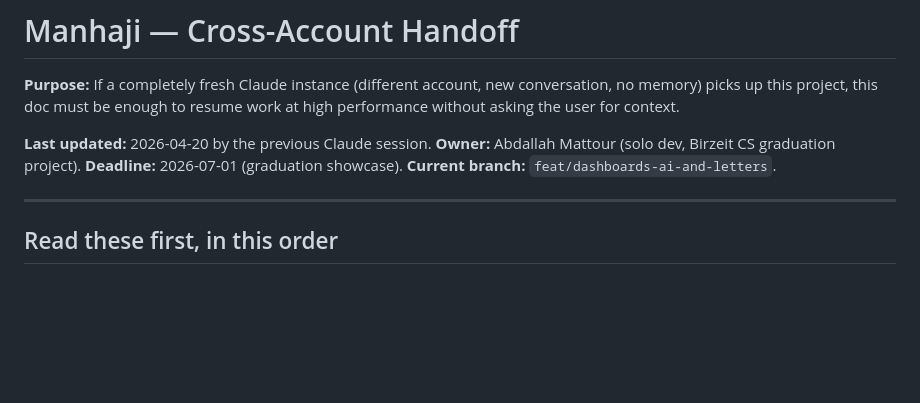
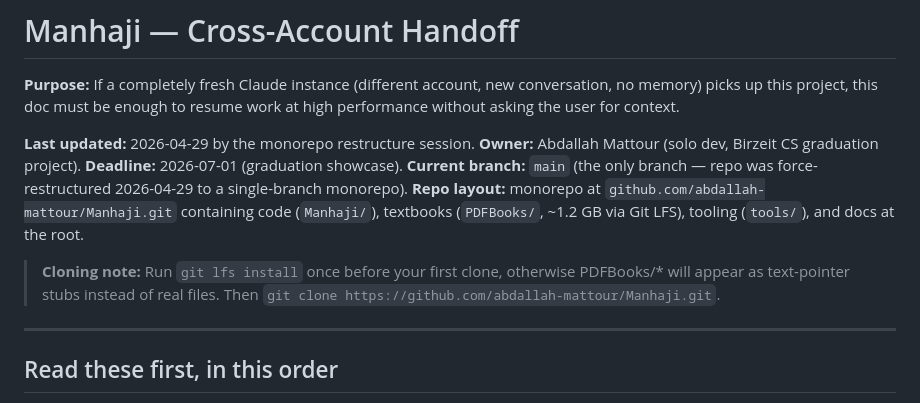
Before and after one commit to abdallah-mattour/Manhaji, a Markdown page: HANDOFF.md, the part around the change. Rendered like a GitHub page; blank space fills up the shorter version.

Commit message:
docs(handoff): update for monorepo restructure (main-only, LFS PDFs)
After the 2026-04-29 restructure: only branch is `main`, all branches deleted,
inner Manhaji/.git removed, PDFs tracked via Git LFS. HANDOFF.md was still
pointing at feat/dashboards-ai-and-letters.

Adds a `git lfs install` reminder for fresh clones — without it, PDFBooks/
files come down as text pointers.

Co-Authored-By: Claude Opus 4.7 <noreply@anthropic.com>

```diff
--- a/HANDOFF.md
+++ b/HANDOFF.md
@@ -2,10 +2,13 @@
 
 **Purpose:** If a completely fresh Claude instance (different account, new conversation, no memory) picks up this project, this doc must be enough to resume work at high performance without asking the user for context.
 
-**Last updated:** 2026-04-20 by the previous Claude session.
+**Last updated:** 2026-04-29 by the monorepo restructure session.
 **Owner:** Abdallah Mattour (solo dev, Birzeit CS graduation project).
 **Deadline:** 2026-07-01 (graduation showcase).
-**Current branch:** `feat/dashboards-ai-and-letters`.
+**Current branch:** `main` (the only branch — repo was force-restructured 2026-04-29 to a single-branch monorepo).
+**Repo layout:** monorepo at `github.com/abdallah-mattour/Manhaji.git` containing code (`Manhaji/`), textbooks (`PDFBooks/`, ~1.2 GB via Git LFS), tooling (`tools/`), and docs at the root.
+
+> **Cloning note:** Run `git lfs install` once before your first clone, otherwise PDFBooks/* will appear as text-pointer stubs instead of real files. Then `git clone https://github.com/abdallah-mattour/Manhaji.git`.
 
 ---
 
```
